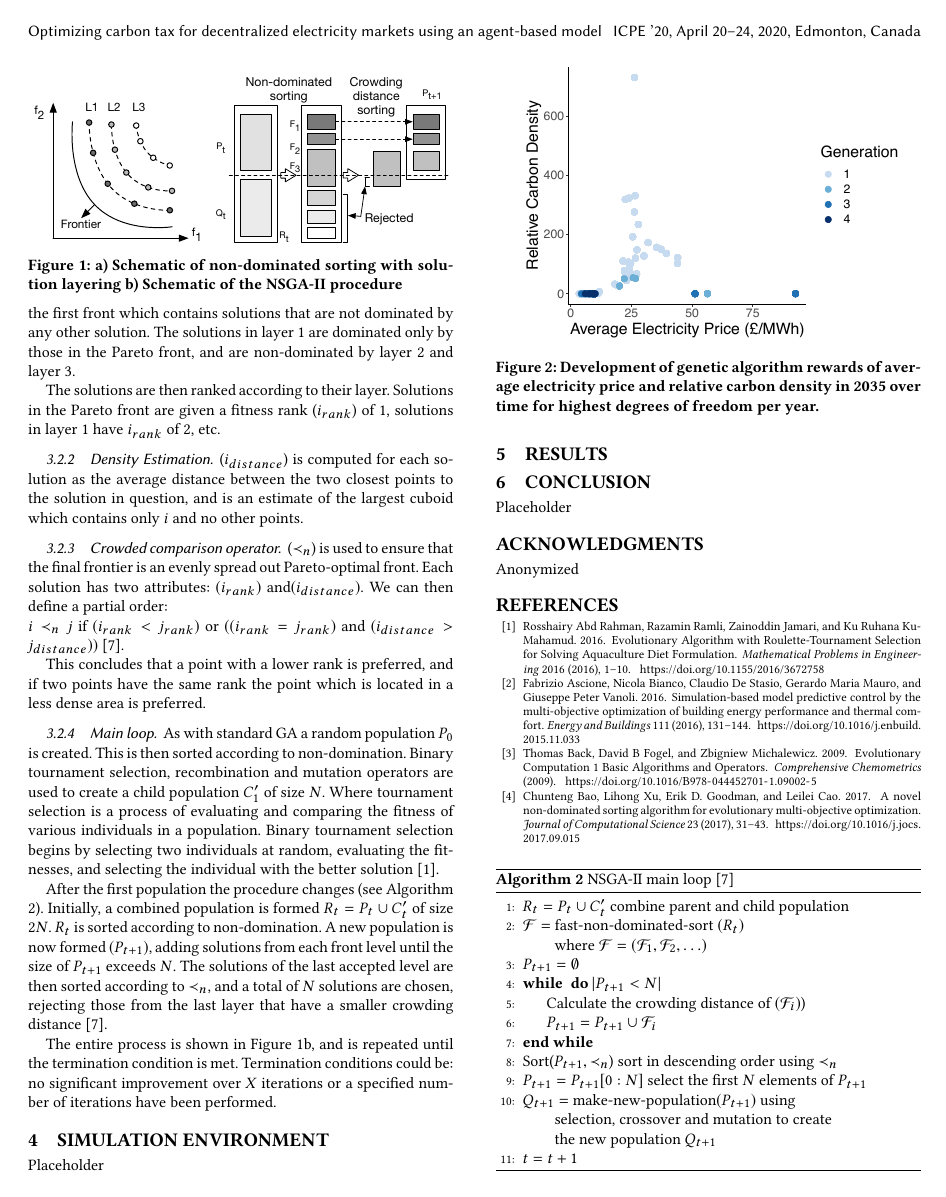
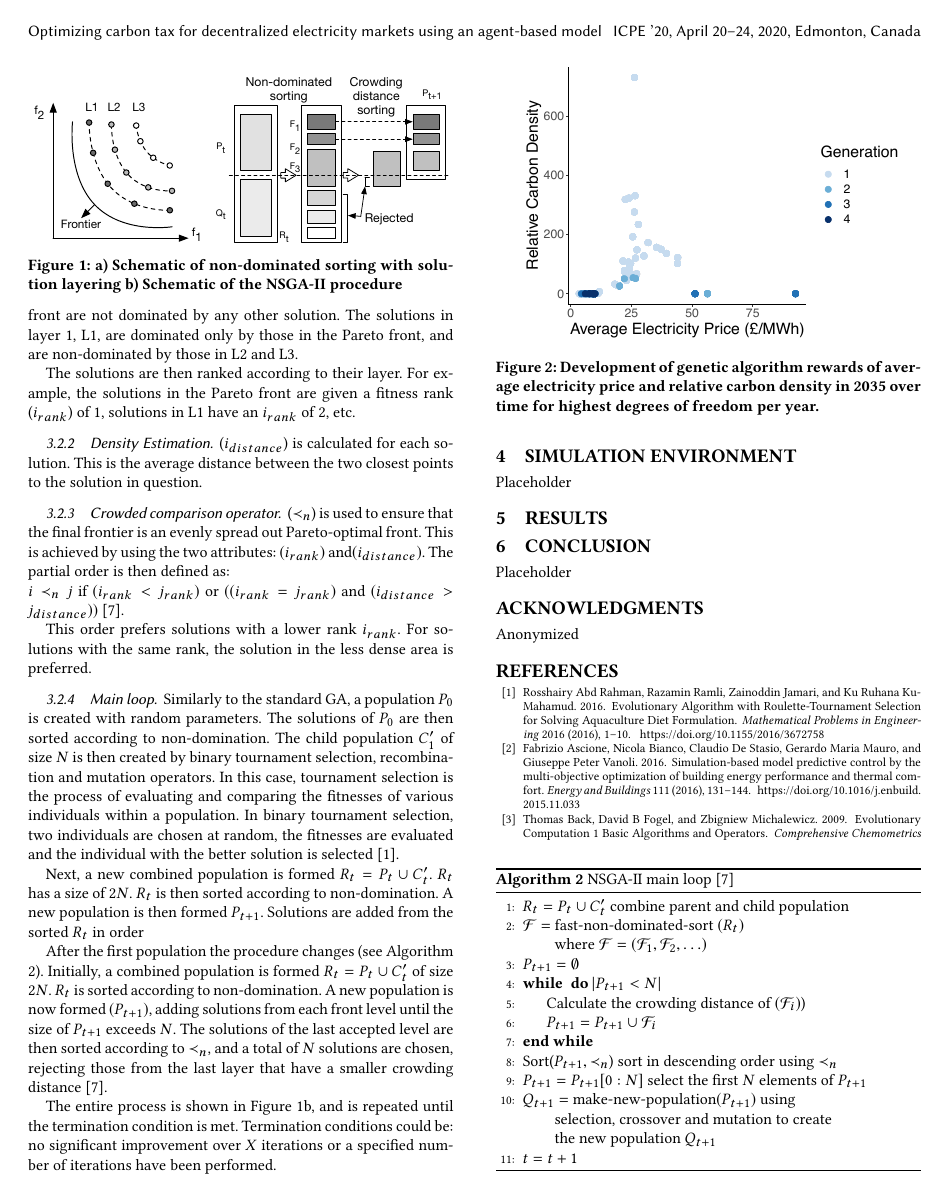
Before and after one commit to alexanderkell/carbon-tax-optimiser-paper, a LaTeX paper (acmart-master/samples/sample-sigconf.tex): page 3 of 5. The pictures show the PDF file acmart-master/samples/sample-sigconf.pdf that the author committed with the source.

Commit message:
first draft of optimisation methods

```diff
--- a/acmart-master/samples/sample-sigconf.tex
+++ b/acmart-master/samples/sample-sigconf.tex
@@ -302,22 +302,26 @@ Once the solutions are calculated for the $M$ objective functions, the solutions
 
-The solutions are then ranked according to their layer. Solutions in the Pareto front are given a fitness rank ($i_{rank}$) of 1, solutions in layer 1 have $i_{rank}$ of 2, etc.
+The solutions are then ranked according to their layer. For example, the solutions in the Pareto front are given a fitness rank ($i_{rank}$) of 1, solutions in L1 have an $i_{rank}$ of 2, etc.
 
 \subsubsection{Density Estimation}
-($i_{distance}$) is computed for each solution as the average distance between the two closest points to the solution in question, and is an estimate of the largest cuboid which contains only $i$ and no other points.
+($i_{distance}$) is calculated for each solution. This is the average distance between the two closest points to the solution in question.
+
 
 \subsubsection{Crowded comparison operator}
-($\prec_n$) is used to ensure that the final frontier is an evenly spread out Pareto-optimal front. Each solution has two attributes: $(i_{rank})$ and$(i_{distance})$.
+($\prec_n$) is used to ensure that the final frontier is an evenly spread out Pareto-optimal front. This is achieved by using the two attributes: $(i_{rank})$ and$(i_{distance})$.
 %\begin{enumerate}
 %  \item Non-domination rank $(i_{rank})$
 %  \item Local crowding distance $(i_{distance})$
 %\end{enumerate}
-We can then define a partial order:\\
+The partial order is then defined as:\\
 $i\prec_nj$ if $(i_{rank}<j_{rank})$ or $((i_{rank}=j_{rank})$ and  $(i_{distance}>j_{distance}))$ \cite{Valkanas2014}.
 
-This concludes that a point with a lower rank is preferred, and if two points have the same rank the point which is located in a less dense area is preferred.
+This order prefers solutions with a lower rank $i_{rank}$. For solutions with the same rank, the solution in the less dense area is preferred.
 
 \subsubsection{Main loop}
-As with standard GA a random population $P_{0}$ is created. This is then  sorted according to non-domination. Binary tournament selection, recombination and mutation operators are used to create a child population $C'_{1}$ of size $N$. Where tournament selection is a process of evaluating and comparing the fitness of various individuals in a population. Binary tournament selection begins by selecting two individuals at random, evaluating the fitnesses, and selecting the individual with the better solution \cite{AbdRahman2016}.
+
+Similarly to the standard GA, a population $P_{0}$ is created with random parameters. The solutions of $P_0$ are then sorted according to non-domination. The child population $C'_{1}$ of size $N$ is then created by binary tournament selection, recombination and mutation operators. In this case, tournament selection is the process of evaluating and comparing the fitnesses of various individuals within a population. In binary tournament selection, two individuals are chosen at random, the fitnesses are evaluated and the individual with the better solution is selected~\cite{AbdRahman2016}.
+
+
 
 \begin{algorithm}[b]
 \begin{algorithmic}[1]
@@ -346,5 +349,9 @@ After the first population the procedure changes (see Algorithm \ref{algo:nsga2}
 
-The entire process is shown in Figure \ref{fig:pareto-layering}b, and is repeated until the termination condition is met. Termination conditions could be: no significant improvement over $X$ iterations or a specified number of iterations have been performed.
+
+Next, a new combined population is formed $R_{t}=P_{t} \cup C'_{t}$. $R_t$ has a size of $2N$. $R_t$ is then sorted according to non-domination. A new population is then formed $P_{t+1}$. Solutions are added from the sorted $R_t$ in order of non-domination. Solutions are added until the size of $P_{t+1}$ exceeds $N$. The solutions from the last layer are prioritised based on having the largest crowding distance~\cite{Valkanas2014}.
+
+This process is shown in Figure \ref{fig:pareto-layering}b, which is repeated until the termination condition is met. A termination condition could be:  no significant improvement over $X$ iterations or a specified number of iterations have been performed.
+
 
 
 \section{Simulation Environment}
```
Also changed, not shown: acmart-master/samples/sample-sigconf.pdf, acmart-master/samples/sample-sigconf.tex (7 more changed lines).
